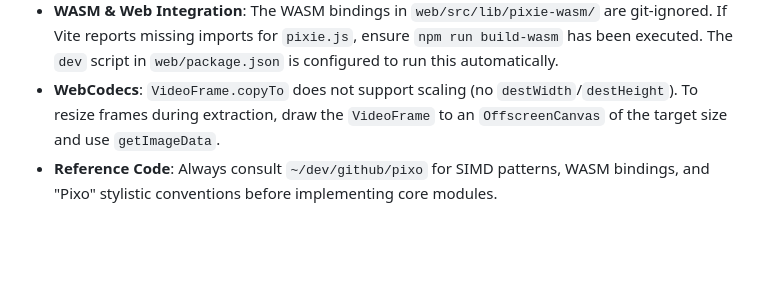
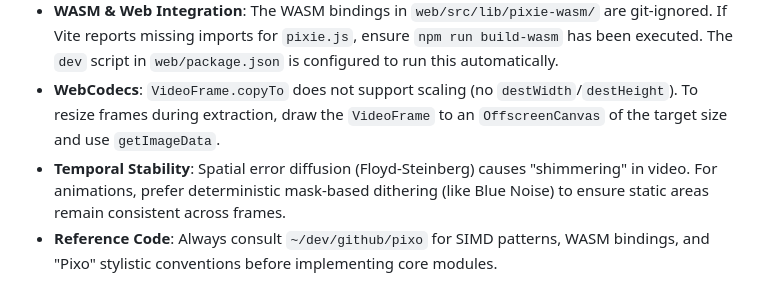
Before and after one commit to ghchinoy/pixie-anim, a Markdown page: AGENTS.md, the part around the change. Rendered like a GitHub page; blank space fills up the shorter version.

```diff
--- a/AGENTS.md
+++ b/AGENTS.md
@@ -45,6 +45,7 @@ For full workflow details: `bd prime`
 - **Beads (Issue Tracking)**: Use `bd ready` to find work and `bd close <id>` to finish. Status updates are handled via `bd update <id> --status <status>`.
 - **WASM & Web Integration**: The WASM bindings in `web/src/lib/pixie-wasm/` are git-ignored. If Vite reports missing imports for `pixie.js`, ensure `npm run build-wasm` has been executed. The `dev` script in `web/package.json` is configured to run this automatically.
 - **WebCodecs**: `VideoFrame.copyTo` does not support scaling (no `destWidth`/`destHeight`). To resize frames during extraction, draw the `VideoFrame` to an `OffscreenCanvas` of the target size and use `getImageData`.
+- **Temporal Stability**: Spatial error diffusion (Floyd-Steinberg) causes "shimmering" in video. For animations, prefer deterministic mask-based dithering (like Blue Noise) to ensure static areas remain consistent across frames.
 - **Reference Code**: Always consult `~/dev/github/pixo` for SIMD patterns, WASM bindings, and "Pixo" stylistic conventions before implementing core modules.
 
 ## Code Standards for Codecs
```
Also changed, not shown: docs/algorithms.md (+23 -0 lines).
